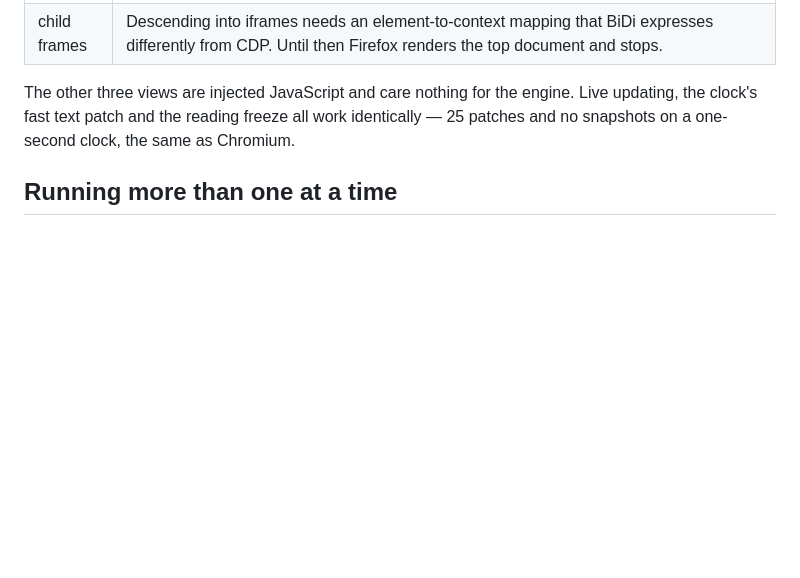
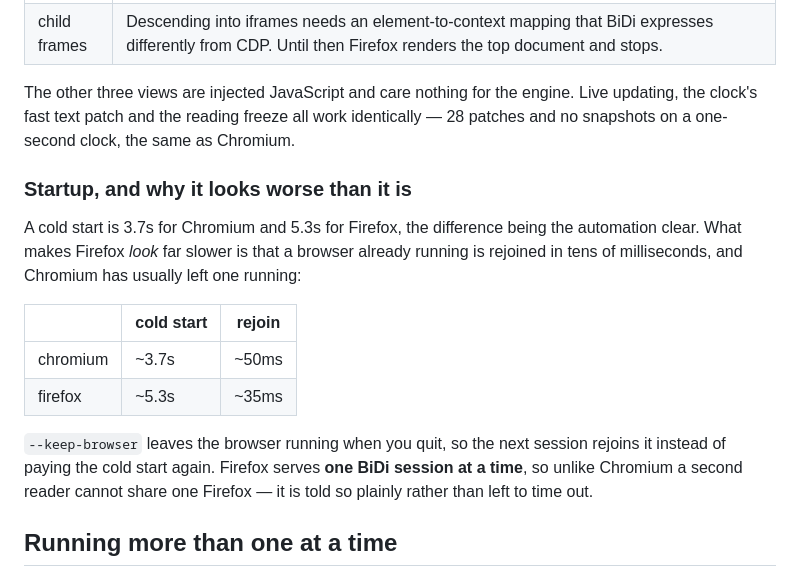
Before and after one commit to bmmcginty/tawb, a Markdown page: tui-browser/README.md, the part around the change. Drawn GitHub-style; blank space fills up the shorter version.

Commit message:
Record the startup cost of each browser
The 4.8s versus 0.1s result compared a cold start with a rejoin. A person who repeats this measurement can reach the same incorrect conclusion.

Give cold-start and rejoin times for both engines. Explain that --keep-browser enables the fast rejoin operation.

```diff
--- a/tui-browser/README.md
+++ b/tui-browser/README.md
@@ -96,8 +96,25 @@ What is not there yet:
 
 The other three views are injected JavaScript and care nothing for the
 engine. Live updating, the clock's fast text patch and the reading freeze all
-work identically — 25 patches and no snapshots on a one-second clock, the
+work identically — 28 patches and no snapshots on a one-second clock, the
 same as Chromium.
+
+### Startup, and why it looks worse than it is
+
+A cold start is 3.7s for Chromium and 5.3s for Firefox, the difference being
+the automation clear. What makes Firefox *look* far slower is that a browser
+already running is rejoined in tens of milliseconds, and Chromium has usually
+left one running:
+
+| | cold start | rejoin |
+| --- | --- | --- |
+| chromium | ~3.7s | ~50ms |
+| firefox | ~5.3s | ~35ms |
+
+`--keep-browser` leaves the browser running when you quit, so the next session
+rejoins it instead of paying the cold start again. Firefox serves **one BiDi
+session at a time**, so unlike Chromium a second reader cannot share one
+Firefox — it is told so plainly rather than left to time out.
 
 ## Running more than one at a time
 
```
